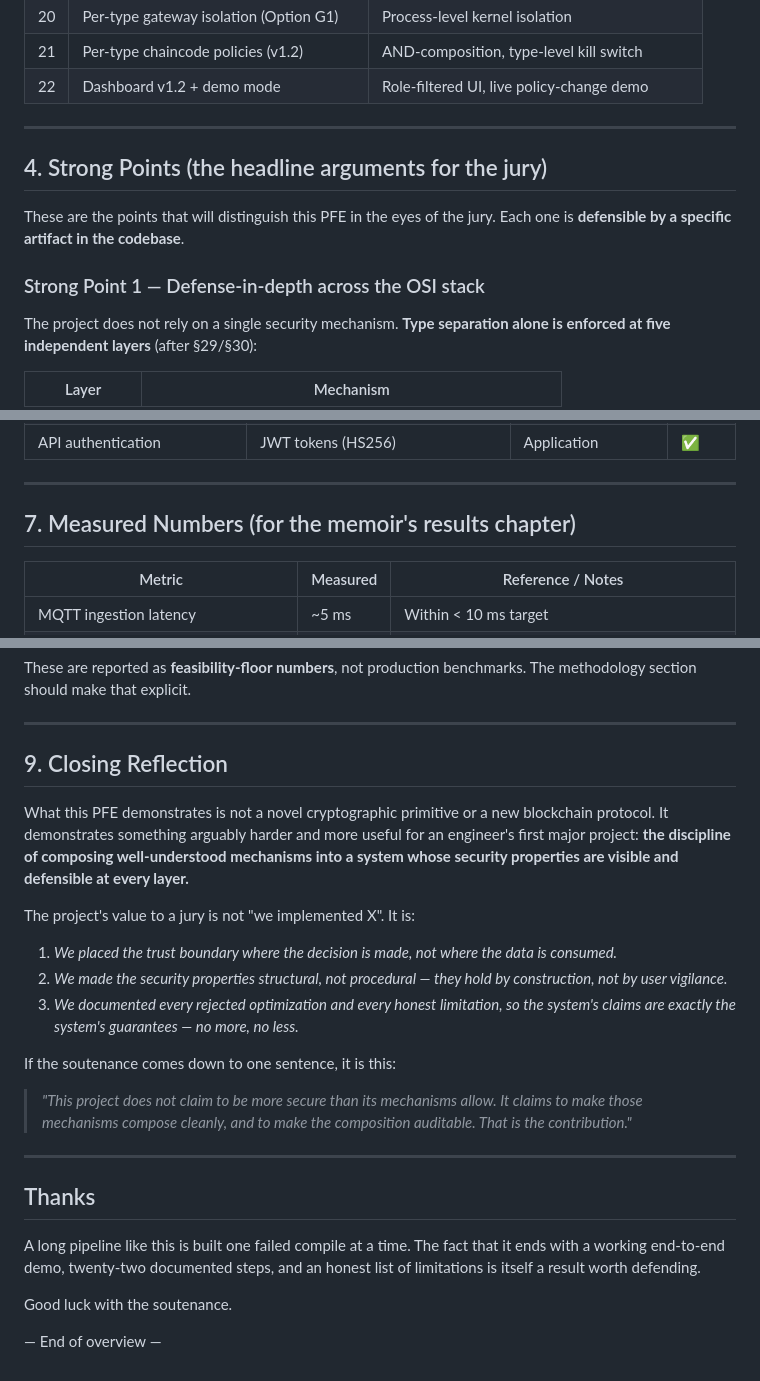
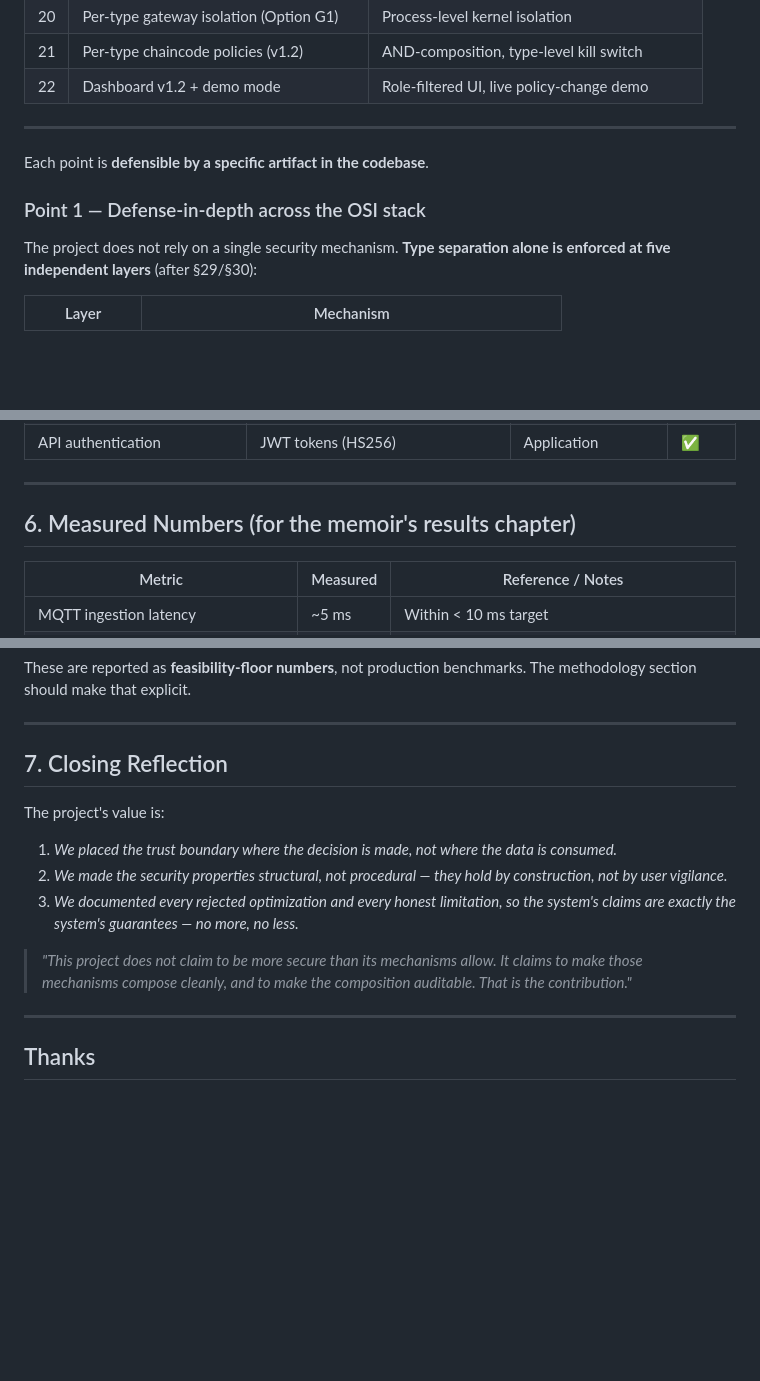
Before and after one commit to walidyakoubi/IoT-Blockchain-Data-Integrity, a Markdown page: README.md, 3 parts joined by grey strips. GitHub-like rendering; blank space fills up the shorter version.

```diff
--- a/README.md
+++ b/README.md
@@ -122,11 +122,9 @@ The project did not start as 22 steps. The list below is the **honest order of c
 
 ---
 
-## 4. Strong Points (the headline arguments for the jury)
+Each point is **defensible by a specific artifact in the codebase**.
 
-These are the points that will distinguish this PFE in the eyes of the jury. Each one is **defensible by a specific artifact in the codebase**.
-
-### Strong Point 1 — Defense-in-depth across the OSI stack
+### Point 1 — Defense-in-depth across the OSI stack
 
 The project does not rely on a single security mechanism. **Type separation alone is enforced at five independent layers** (after §29/§30):
 
@@ -207,7 +203,7 @@ The memoir framing of §26 ("Lessons in Layered Pipeline Composition") turns a d
 
 ---
 
-## 7. Measured Numbers (for the memoir's results chapter)
+## 6. Measured Numbers (for the memoir's results chapter)
 
 | Metric | Measured | Reference / Notes |
 |---|---|---|
@@ -224,26 +220,16 @@ These are reported as **feasibility-floor numbers**, not production benchmarks.
 
 ---
 
-## 9. Closing Reflection
+## 7. Closing Reflection
 
-What this PFE demonstrates is not a novel cryptographic primitive or a new blockchain protocol. It demonstrates something arguably harder and more useful for an engineer's first major project: **the discipline of composing well-understood mechanisms into a system whose security properties are visible and defensible at every layer.**
-
-The project's value to a jury is not "we implemented X". It is:
+The project's value is:
 
 1. *We placed the trust boundary where the decision is made, not where the data is consumed.*
 2. *We made the security properties structural, not procedural — they hold by construction, not by user vigilance.*
 3. *We documented every rejected optimization and every honest limitation, so the system's claims are exactly the system's guarantees — no more, no less.*
-
-If the soutenance comes down to one sentence, it is this:
 
 > *"This project does not claim to be more secure than its mechanisms allow. It claims to make those mechanisms compose cleanly, and to make the composition auditable. That is the contribution."*
 
 ---
 
 ## Thanks
-
-A long pipeline like this is built one failed compile at a time. The fact that it ends with a working end-to-end demo, twenty-two documented steps, and an honest list of limitations is itself a result worth defending.
-
-Good luck with the soutenance.
-
-— End of overview —
```
Also changed, not shown: other parts of README.md (+6 -8 lines).
